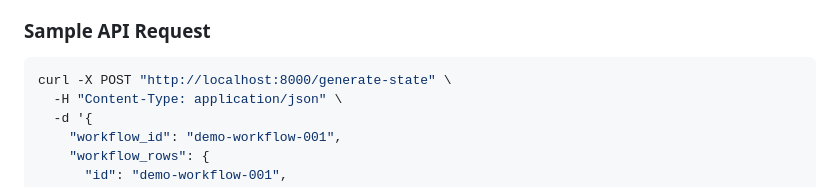
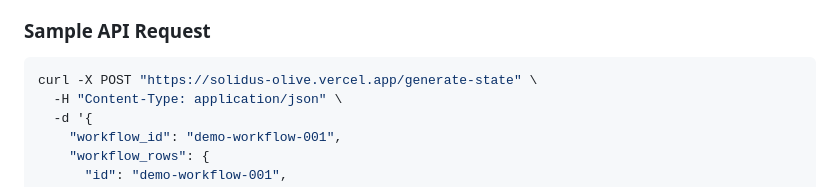
Before and after one commit to Rizkin/Solidus, a Markdown page: README.md, the part around the change. Rendered like a GitHub page.

Commit message:
Update README.md to use cloud-hosted URLs instead of localhost links

````diff
--- a/README.md
+++ b/README.md
@@ -66,7 +66,7 @@ docker run -p 8000:8000 agent-forge
 
 ### Sample API Request
 ```bash
-curl -X POST "http://localhost:8000/generate-state" \
+curl -X POST "https://solidus-olive.vercel.app/generate-state" \
   -H "Content-Type: application/json" \
   -d '{
     "workflow_id": "demo-workflow-001",
````
